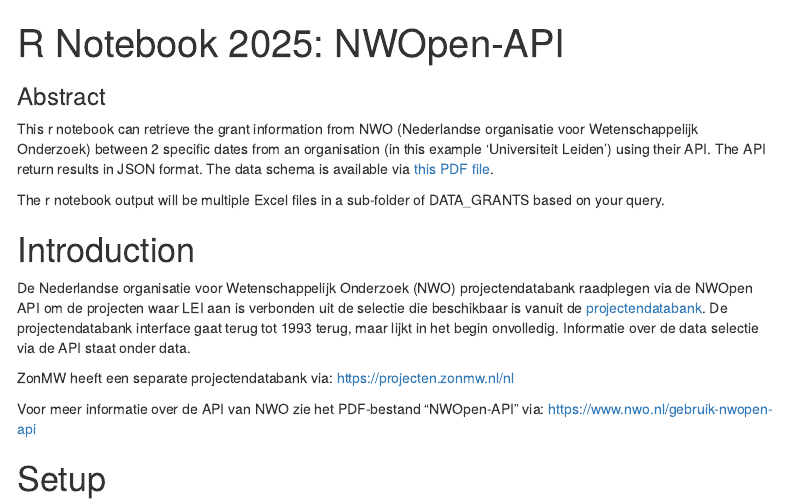
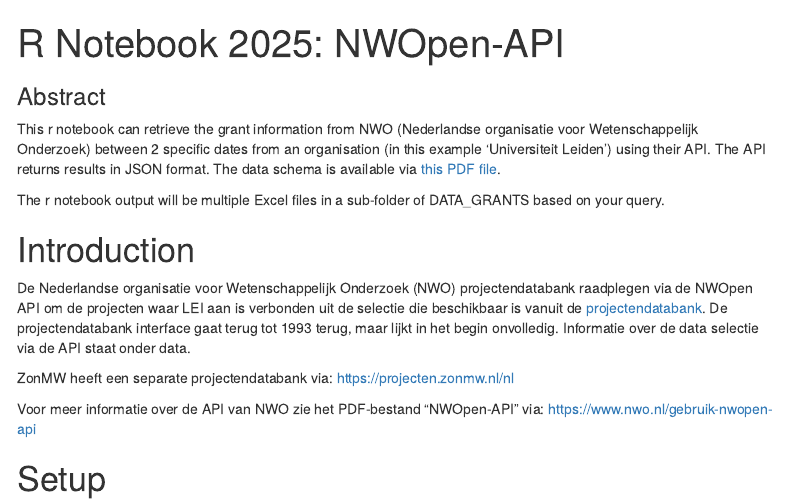
Before and after one commit to canus/R_LEI_grants_API_s, an R Markdown document (R_Notebook_2025_-_NWOpen-API.Rmd): the page in a window 1100 px wide, from its top. The pictures show the output file R_Notebook_2025_-_NWOpen-API.html that the author committed with the source, opened offline; menus at the side of the page are left out.

Commit message:
fixed subject-verb agreement

```diff
--- a/R_Notebook_2025_-_NWOpen-API.Rmd
+++ b/R_Notebook_2025_-_NWOpen-API.Rmd
@@ -10,7 +10,7 @@
 
 ### Abstract
 
-This r notebook can retrieve the grant information from NWO (Nederlandse organisatie voor Wetenschappelijk Onderzoek) between 2 specific dates from an organisation (in this example ‘Universiteit Leiden’) using their API. The API return results in JSON format. The data schema is available via [this PDF file](https://www.nwo.nl/en/how-to-use-the-nwopen-api).
+This r notebook can retrieve the grant information from NWO (Nederlandse organisatie voor Wetenschappelijk Onderzoek) between 2 specific dates from an organisation (in this example ‘Universiteit Leiden’) using their API. The API returns results in JSON format. The data schema is available via [this PDF file](https://www.nwo.nl/en/how-to-use-the-nwopen-api).
 
 The r notebook output will be multiple Excel files in a sub-folder of DATA_GRANTS based on your query.
 
```
Also changed, not shown: R_Notebook_2025_-_NWOpen-API.html.
